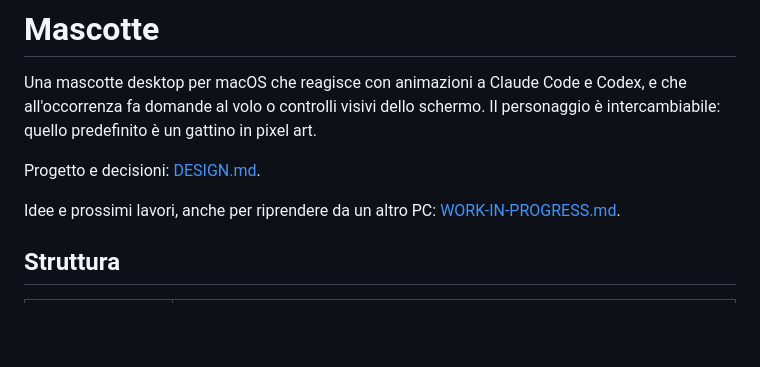
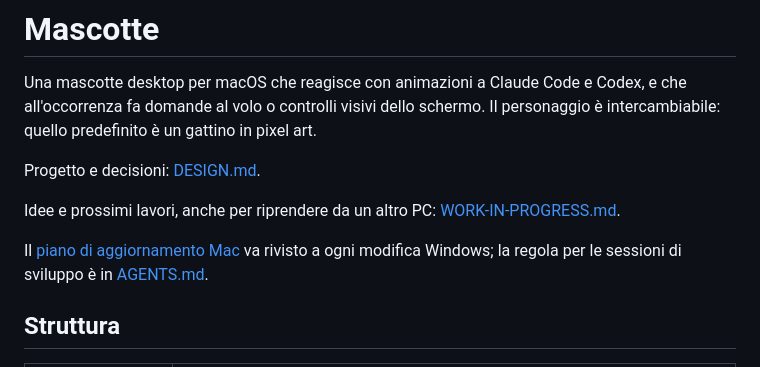
Before and after one commit to Zekseron/Mascotte, a Markdown page: README.md, the part around the change. Drawn GitHub-style; blank space fills up the shorter version.

Commit message:
docs: pianifica aggiornamento Mac e allineamento con Windows

```diff
--- a/README.md
+++ b/README.md
@@ -8,6 +8,8 @@ pixel art.
 Progetto e decisioni: [DESIGN.md](DESIGN.md).
 
 Idee e prossimi lavori, anche per riprendere da un altro PC: [WORK-IN-PROGRESS.md](WORK-IN-PROGRESS.md).
+
+Il [piano di aggiornamento Mac](WORK-IN-PROGRESS.md#5-aggiornamento-mac-e-allineamento-con-windows) va rivisto a ogni modifica Windows; la regola per le sessioni di sviluppo è in [AGENTS.md](AGENTS.md).
 
 ## Struttura
 
```
